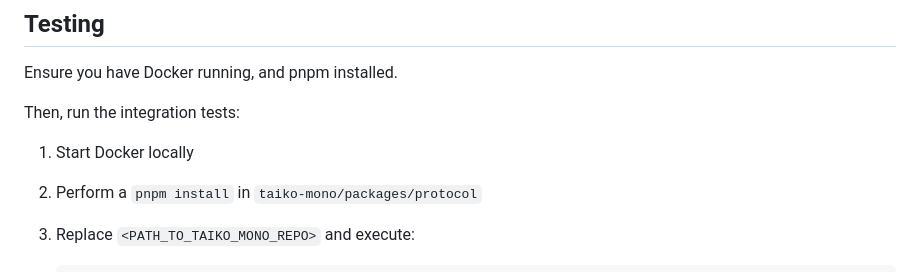
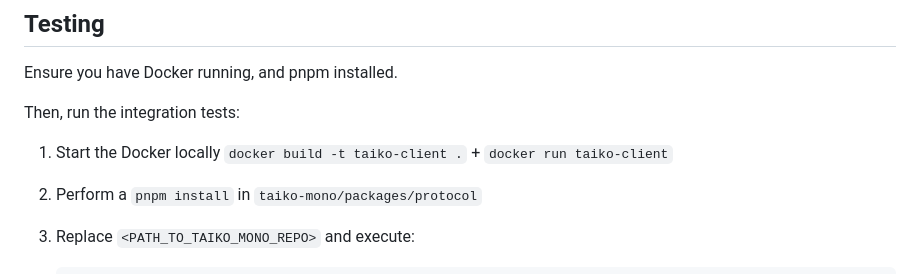
Before and after one commit to taikoxyz/taiko-client, a Markdown page: README.md, the part around the change. Drawn GitHub-style.

Commit message:
docs(readme): Add commands how to run docker

```diff
--- a/README.md
+++ b/README.md
@@ -50,7 +50,7 @@ Ensure you have Docker running, and pnpm installed.
 
 Then, run the integration tests:
 
-1. Start Docker locally
+1. Start the Docker locally `docker build -t taiko-client .` + `docker run taiko-client`
 2. Perform a `pnpm install` in `taiko-mono/packages/protocol`
 3. Replace `<PATH_TO_TAIKO_MONO_REPO>` and execute:
 
```
